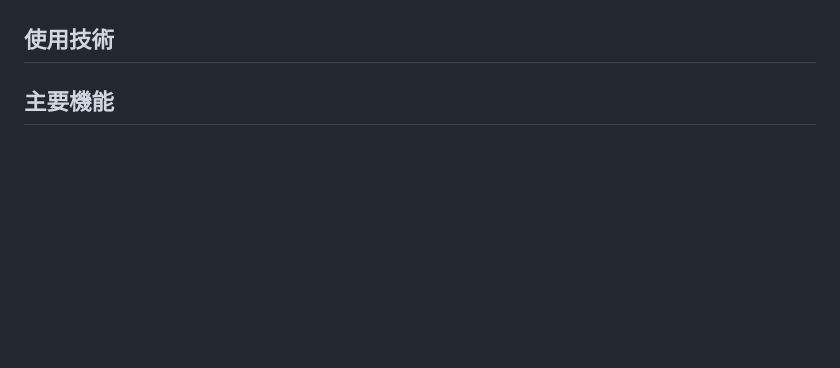
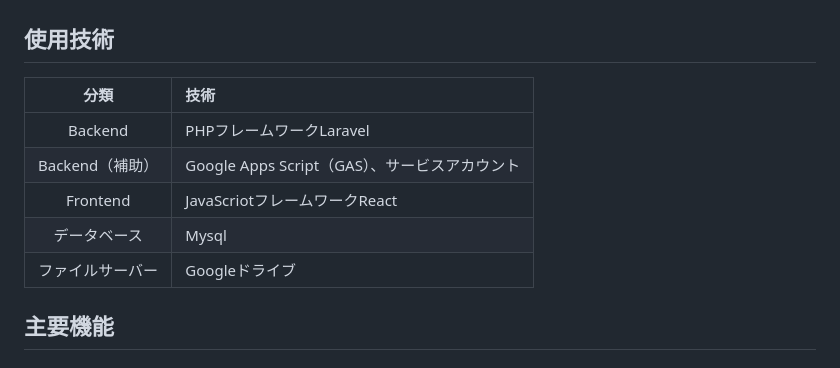
Before and after one commit to m-stm/satomi-mori-portfolio, a Markdown page: docs/studyReportPortal/studyReportPortal.md, the part around the change. GitHub-like rendering; blank space fills up the shorter version.

Commit message:
feat:study:使用技術

```diff
--- a/docs/studyReportPortal/studyReportPortal.md
+++ b/docs/studyReportPortal/studyReportPortal.md
@@ -10,6 +10,14 @@ PDFファイルの投稿管理アプリケーションの経験を活かして
 そこから、現状の手段と福祉事業所という特有の環境上必要な配慮事項は何かを考え、本プロジェクトを企画しました。
 
 ## 使用技術
+
+|       分類       | 技術                                          |
+| :--------------: | :-------------------------------------------- |
+|     Backend      | PHPフレームワークLaravel                      |
+| Backend（補助）  | Google Apps Script（GAS）、サービスアカウント |
+|     Frontend     | JavaScriotフレームワークReact                 |
+|   データベース   | Mysql                                         |
+| ファイルサーバー | Googleドライブ                                |
 
 ## 主要機能
 
```
